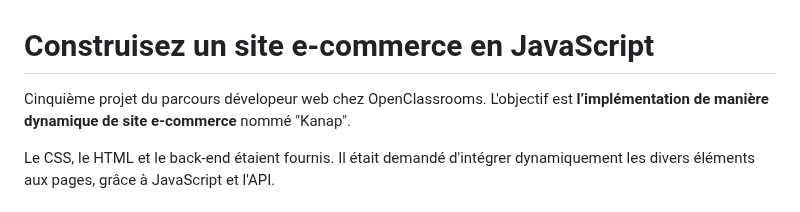
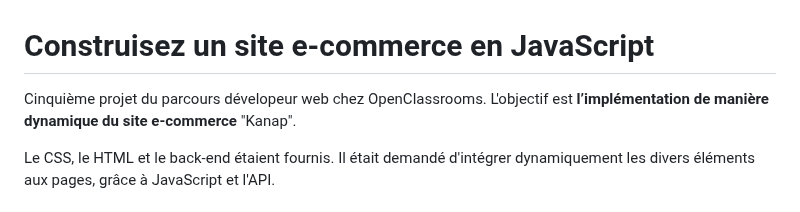
Before and after one commit to Caroline-Julliat/Kanap, a Markdown page: README.md, the part around the change. Rendered like a GitHub page.

```diff
--- a/README.md
+++ b/README.md
@@ -1,7 +1,6 @@
 # Construisez un site e-commerce en JavaScript
 
-Cinquième projet du parcours dévelopeur web chez OpenClassrooms.
-L'objectif est __l’implémentation de manière dynamique de site e-commerce__ nommé "Kanap".
+Cinquième projet du parcours dévelopeur web chez OpenClassrooms. L'objectif est __l’implémentation de manière dynamique du site e-commerce__ "Kanap".
 
 Le CSS, le HTML et le back-end étaient fournis. Il était demandé d'intégrer dynamiquement les divers éléments aux pages, grâce à JavaScript et l'API.
 
```
